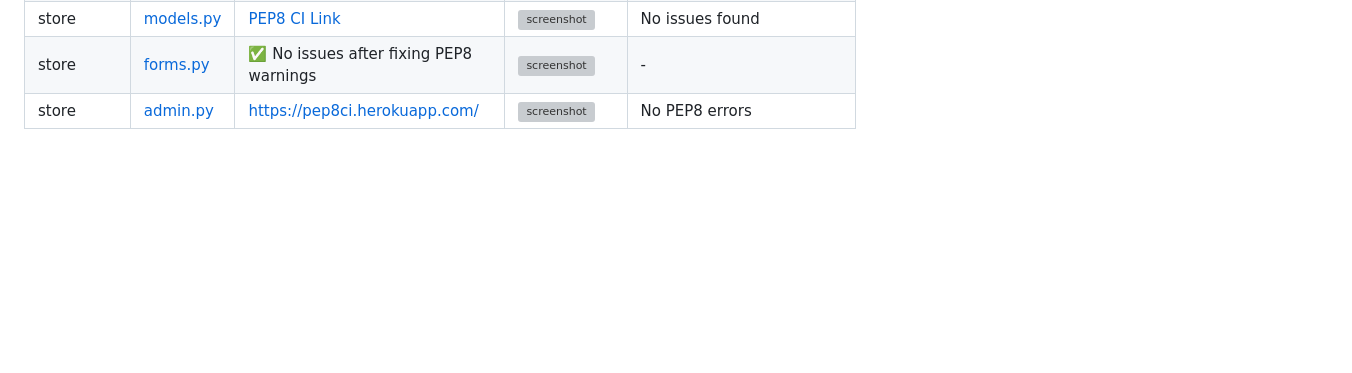
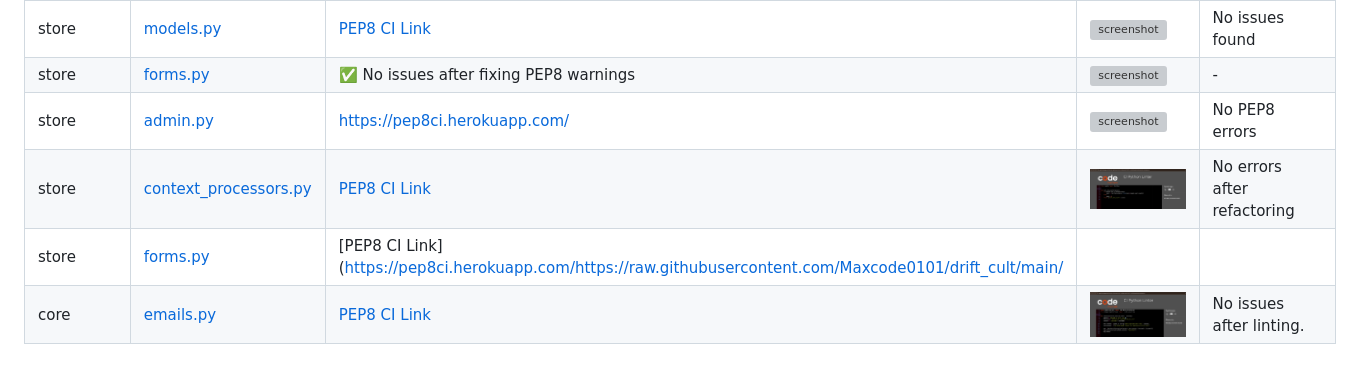
Before and after one commit to Maxcode0101/drift_cult, a Markdown page: TESTING.md, the part around the change. Drawn GitHub-style; pictures changed too: documentation/validation/py-core-emails.png (added); blank space fills up the shorter version; grey boxes are pictures that could not be loaded.

Commit message:
Fix PEP8 issues in core/emails.py and update TESTING.md Python validation section

```diff
--- a/TESTING.md
+++ b/TESTING.md
@@ -53,3 +53,6 @@ I have used the recommended [CSS Jigsaw Validator](https://jigsaw.w3.org/css-val
 | store | [models.py](https://github.com/Maxcode0101/drift_cult/blob/main/store/models.py) | [PEP8 CI Link](https://pep8ci.herokuapp.com/https://raw.githubusercontent.com/Maxcode0101/drift_cult/main/store/models.py) | ![screenshot](documentation/validation/py-store-models.png) | No issues found |
 | store | [forms.py](https://github.com/Maxcode0101/drift_cult/blob/main/store/forms.py) | ✅ No issues after fixing PEP8 warnings | ![screenshot](documentation/validation/py-store-forms.png) | - |
 | store | [admin.py](https://github.com/Maxcode0101/drift_cult/blob/main/store/admin.py) | https://pep8ci.herokuapp.com/ | ![screenshot](documentation/validation/pep8-store-admin.png) | No PEP8 errors |
+| store | [context_processors.py](https://github.com/Maxcode0101/drift_cult/blob/main/store/context_processors.py) | [PEP8 CI Link](https://pep8ci.herokuapp.com/https://raw.githubusercontent.com/Maxcode0101/drift_cult/main/store/context_processors.py) | ![screenshot](documentation/validation/py-store-context_processors.png) | No errors after refactoring |
+| store | [forms.py](https://github.com/Maxcode0101/drift_cult/blob/main/store/forms.py) | [PEP8 CI Link](https://pep8ci.herokuapp.com/https://raw.githubusercontent.com/Maxcode0101/drift_cult/main/
+| core | [emails.py](https://github.com/Maxcode0101/drift_cult/blob/main/core/emails.py) | [PEP8 CI Link](https://pep8ci.herokuapp.com/https://raw.githubusercontent.com/Maxcode0101/drift_cult/main/core/emails.py) | ![screenshot](documentation/validation/py-core-emails.png) | No issues after linting. |
```
Also changed, not shown: 2 other files.
